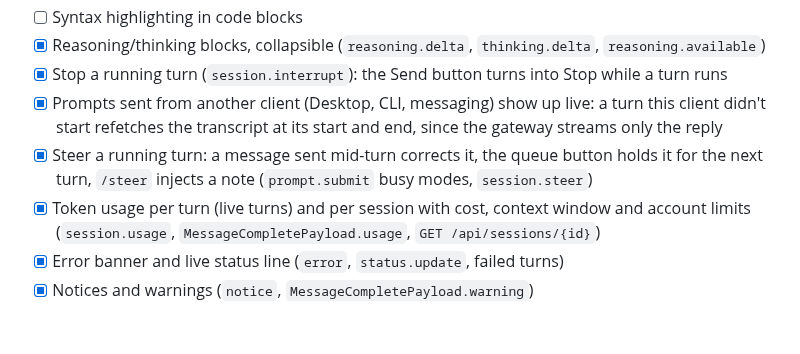
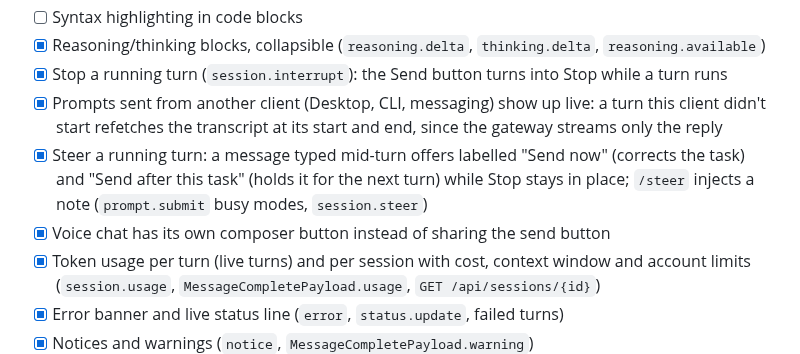
Before and after one commit to Giton22/herald, a Markdown page: docs/ROADMAP.md, the part around the change. Rendered like a GitHub page; blank space fills up the shorter version.

Commit message:
Note the clearer chat controls in the roadmap
Co-Authored-By: Claude Opus 5.5 <noreply@anthropic.com>

```diff
--- a/docs/ROADMAP.md
+++ b/docs/ROADMAP.md
@@ -100,7 +100,8 @@ uses. The protocol itself is described in [hermes-protocol-research.md](hermes-p
 - [x] Reasoning/thinking blocks, collapsible (`reasoning.delta`, `thinking.delta`, `reasoning.available`)
 - [x] Stop a running turn (`session.interrupt`): the Send button turns into Stop while a turn runs
 - [x] Prompts sent from another client (Desktop, CLI, messaging) show up live: a turn this client didn't start refetches the transcript at its start and end, since the gateway streams only the reply
-- [x] Steer a running turn: a message sent mid-turn corrects it, the queue button holds it for the next turn, `/steer` injects a note (`prompt.submit` busy modes, `session.steer`)
+- [x] Steer a running turn: a message typed mid-turn offers labelled "Send now" (corrects the task) and "Send after this task" (holds it for the next turn) while Stop stays in place; `/steer` injects a note (`prompt.submit` busy modes, `session.steer`)
+- [x] Voice chat has its own composer button instead of sharing the send button
 - [x] Token usage per turn (live turns) and per session with cost, context window and account limits (`session.usage`, `MessageCompletePayload.usage`, `GET /api/sessions/{id}`)
 - [x] Error banner and live status line (`error`, `status.update`, failed turns)
 - [x] Notices and warnings (`notice`, `MessageCompletePayload.warning`)
```
